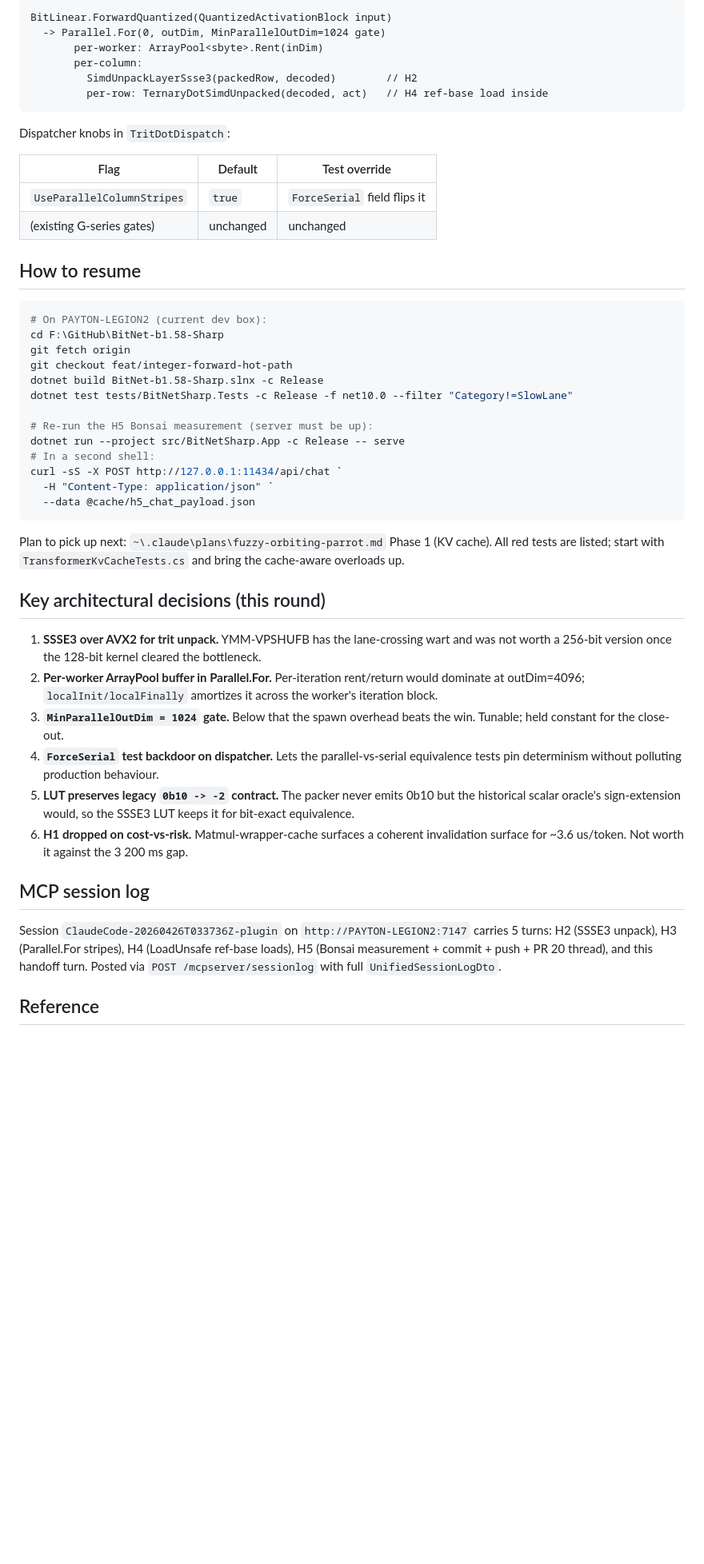
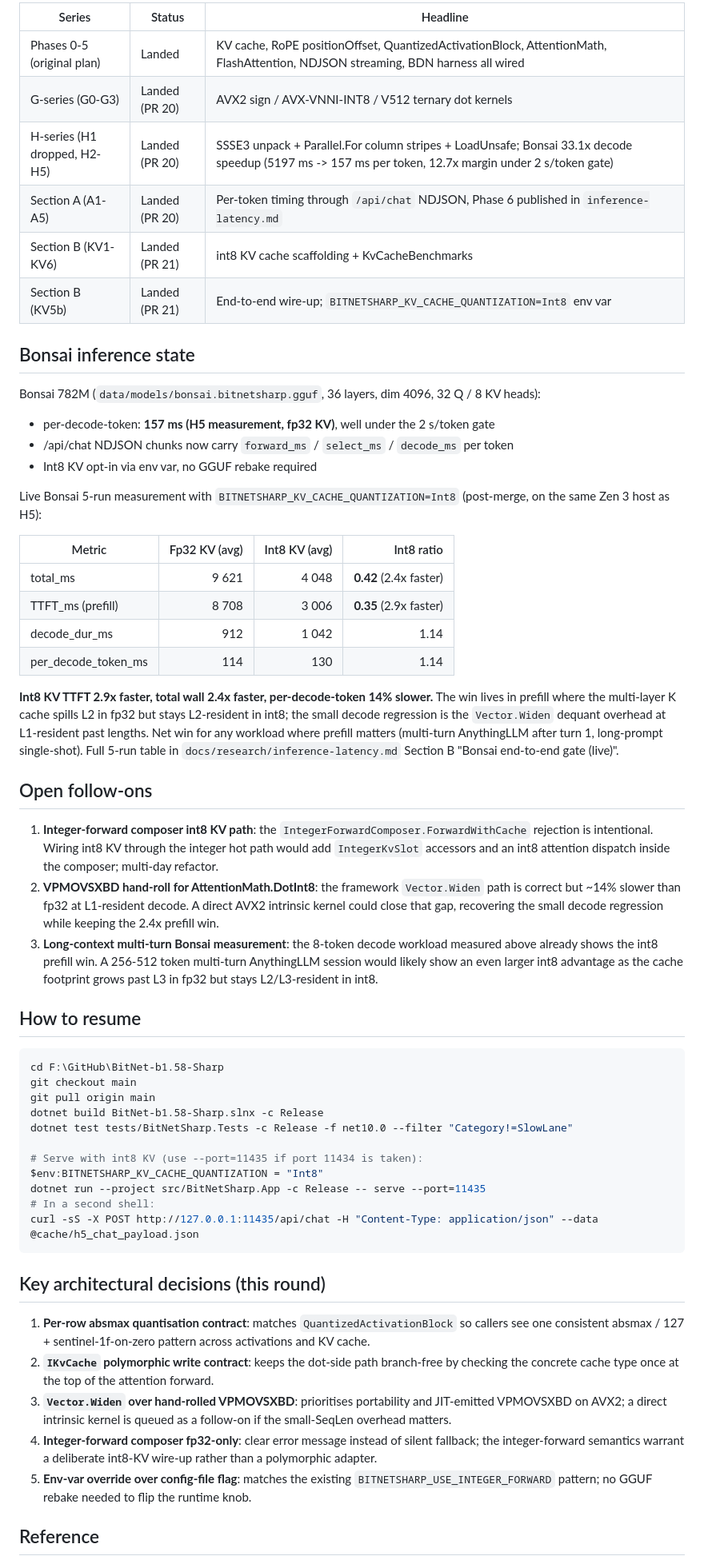
Before and after one commit to sharpninja/BitNet-b1.58-Sharp, a Markdown page: HANDOFF.md, the part around one of its changes. Shown at 80% size. Drawn GitHub-style; blank space fills up the shorter version.

````diff
--- a/HANDOFF.md
+++ b/HANDOFF.md
@@ -56,52 +47,61 @@ The plan is still binding. Each phase follows Byrd TDD (red tests first), publis
 
-```
-BitLinear.ForwardQuantized(QuantizedActivationBlock input)
-  -> Parallel.For(0, outDim, MinParallelOutDim=1024 gate)
-       per-worker: ArrayPool<sbyte>.Rent(inDim)
-       per-column:
-         SimdUnpackLayerSsse3(packedRow, decoded)        // H2
-         per-row: TernaryDotSimdUnpacked(decoded, act)   // H4 ref-base load inside
-```
+| Series | Status | Headline |
+|--------|--------|----------|
+| Phases 0-5 (original plan) | Landed | KV cache, RoPE positionOffset, QuantizedActivationBlock, AttentionMath, FlashAttention, NDJSON streaming, BDN harness all wired |
+| G-series (G0-G3) | Landed (PR 20) | AVX2 sign / AVX-VNNI-INT8 / V512 ternary dot kernels |
+| H-series (H1 dropped, H2-H5) | Landed (PR 20) | SSSE3 unpack + Parallel.For column stripes + LoadUnsafe; Bonsai 33.1x decode speedup (5197 ms -> 157 ms per token, 12.7x margin under 2 s/token gate) |
+| Section A (A1-A5) | Landed (PR 20) | Per-token timing through `/api/chat` NDJSON, Phase 6 published in `inference-latency.md` |
+| Section B (KV1-KV6) | Landed (PR 21) | int8 KV cache scaffolding + KvCacheBenchmarks |
+| Section B (KV5b) | Landed (PR 21) | End-to-end wire-up; `BITNETSHARP_KV_CACHE_QUANTIZATION=Int8` env var |
 
-Dispatcher knobs in `TritDotDispatch`:
+## Bonsai inference state
 
-| Flag                        | Default   | Test override |
-| --------------------------- | --------- | ------------- |
-| `UseParallelColumnStripes`  | `true`    | `ForceSerial` field flips it |
-| (existing G-series gates)   | unchanged | unchanged     |
+Bonsai 782M (`data/models/bonsai.bitnetsharp.gguf`, 36 layers, dim 4096, 32 Q / 8 KV heads):
+
+- per-decode-token: **157 ms (H5 measurement, fp32 KV)**, well under the 2 s/token gate
+- /api/chat NDJSON chunks now carry `forward_ms` / `select_ms` / `decode_ms` per token
+- Int8 KV opt-in via env var, no GGUF rebake required
+
+Live Bonsai 5-run measurement with `BITNETSHARP_KV_CACHE_QUANTIZATION=Int8` (post-merge, on the same Zen 3 host as H5):
+
+| Metric | Fp32 KV (avg) | Int8 KV (avg) | Int8 ratio |
+| --- | ---: | ---: | ---: |
+| total_ms | 9 621 | 4 048 | **0.42** (2.4x faster) |
+| TTFT_ms (prefill) | 8 708 | 3 006 | **0.35** (2.9x faster) |
+| decode_dur_ms | 912 | 1 042 | 1.14 |
+| per_decode_token_ms | 114 | 130 | 1.14 |
+
+**Int8 KV TTFT 2.9x faster, total wall 2.4x faster, per-decode-token 14% slower.** The win lives in prefill where the multi-layer K cache spills L2 in fp32 but stays L2-resident in int8; the small decode regression is the `Vector.Widen` dequant overhead at L1-resident past lengths. Net win for any workload where prefill matters (multi-turn AnythingLLM after turn 1, long-prompt single-shot). Full 5-run table in `docs/research/inference-latency.md` Section B "Bonsai end-to-end gate (live)".
+
+## Open follow-ons
+
+1. **Integer-forward composer int8 KV path**: the `IntegerForwardComposer.ForwardWithCache` rejection is intentional. Wiring int8 KV through the integer hot path would add `IntegerKvSlot` accessors and an int8 attention dispatch inside the composer; multi-day refactor.
+2. **VPMOVSXBD hand-roll for AttentionMath.DotInt8**: the framework `Vector.Widen` path is correct but ~14% slower than fp32 at L1-resident decode. A direct AVX2 intrinsic kernel could close that gap, recovering the small decode regression while keeping the 2.4x prefill win.
+3. **Long-context multi-turn Bonsai measurement**: the 8-token decode workload measured above already shows the int8 prefill win. A 256-512 token multi-turn AnythingLLM session would likely show an even larger int8 advantage as the cache footprint grows past L3 in fp32 but stays L2/L3-resident in int8.
 
 ## How to resume
 
 ```powershell
-# On PAYTON-LEGION2 (current dev box):
 cd F:\GitHub\BitNet-b1.58-Sharp
-git fetch origin
-git checkout feat/integer-forward-hot-path
+git checkout main
+git pull origin main
 dotnet build BitNet-b1.58-Sharp.slnx -c Release
 dotnet test tests/BitNetSharp.Tests -c Release -f net10.0 --filter "Category!=SlowLane"
 
-# Re-run the H5 Bonsai measurement (server must be up):
-dotnet run --project src/BitNetSharp.App -c Release -- serve
+# Serve with int8 KV (use --port=11435 if port 11434 is taken):
+$env:BITNETSHARP_KV_CACHE_QUANTIZATION = "Int8"
+dotnet run --project src/BitNetSharp.App -c Release -- serve --port=11435
 # In a second shell:
-curl -sS -X POST http://127.0.0.1:11434/api/chat `
-  -H "Content-Type: application/json" `
-  --data @cache/h5_chat_payload.json
+curl -sS -X POST http://127.0.0.1:11435/api/chat -H "Content-Type: application/json" --data @cache/h5_chat_payload.json
 ```
-
-Plan to pick up next: `~\.claude\plans\fuzzy-orbiting-parrot.md` Phase 1 (KV cache). All red tests are listed; start with `TransformerKvCacheTests.cs` and bring the cache-aware overloads up.
 
 ## Key architectural decisions (this round)
 
-1. **SSSE3 over AVX2 for trit unpack.** YMM-VPSHUFB has the lane-crossing wart and was not worth a 256-bit version once the 128-bit kernel cleared the bottleneck.
-2. **Per-worker ArrayPool buffer in Parallel.For.** Per-iteration rent/return would dominate at outDim=4096; `localInit/localFinally` amortizes it across the worker's iteration block.
-3. **`MinParallelOutDim = 1024` gate.** Below that the spawn overhead beats the win. Tunable; held constant for the close-out.
-4. **`ForceSerial` test backdoor on dispatcher.** Lets the parallel-vs-serial equivalence tests pin determinism without polluting production behaviour.
-5. **LUT preserves legacy `0b10 -> -2` contract.** The packer never emits 0b10 but the historical scalar oracle's sign-extension would, so the SSSE3 LUT keeps it for bit-exact equivalence.
-6. **H1 dropped on cost-vs-risk.** Matmul-wrapper-cache surfaces a coherent invalidation surface for ~3.6 us/token. Not worth it against the 3 200 ms gap.
-
-## MCP session log
-
-Session `ClaudeCode-20260426T033736Z-plugin` on `http://PAYTON-LEGION2:7147` carries 5 turns: H2 (SSSE3 unpack), H3 (Parallel.For stripes), H4 (LoadUnsafe ref-base loads), H5 (Bonsai measurement + commit + push + PR 20 thread), and this handoff turn. Posted via `POST /mcpserver/sessionlog` with full `UnifiedSessionLogDto`.
+1. **Per-row absmax quantisation contract**: matches `QuantizedActivationBlock` so callers see one consistent absmax / 127 + sentinel-1f-on-zero pattern across activations and KV cache.
+2. **`IKvCache` polymorphic write contract**: keeps the dot-side path branch-free by checking the concrete cache type once at the top of the attention forward.
+3. **`Vector.Widen` over hand-rolled VPMOVSXBD**: prioritises portability and JIT-emitted VPMOVSXBD on AVX2; a direct intrinsic kernel is queued as a follow-on if the small-SeqLen overhead matters.
+4. **Integer-forward composer fp32-only**: clear error message instead of silent fallback; the integer-forward semantics warrant a deliberate int8-KV wire-up rather than a polymorphic adapter.
+5. **Env-var override over config-file flag**: matches the existing `BITNETSHARP_USE_INTEGER_FORWARD` pattern; no GGUF rebake needed to flip the runtime knob.
 
 ## Reference
 
````
Also changed, not shown: other parts of HANDOFF.md (+35 -44 lines), docs/research/inference-latency.md (+28 -2 lines).
